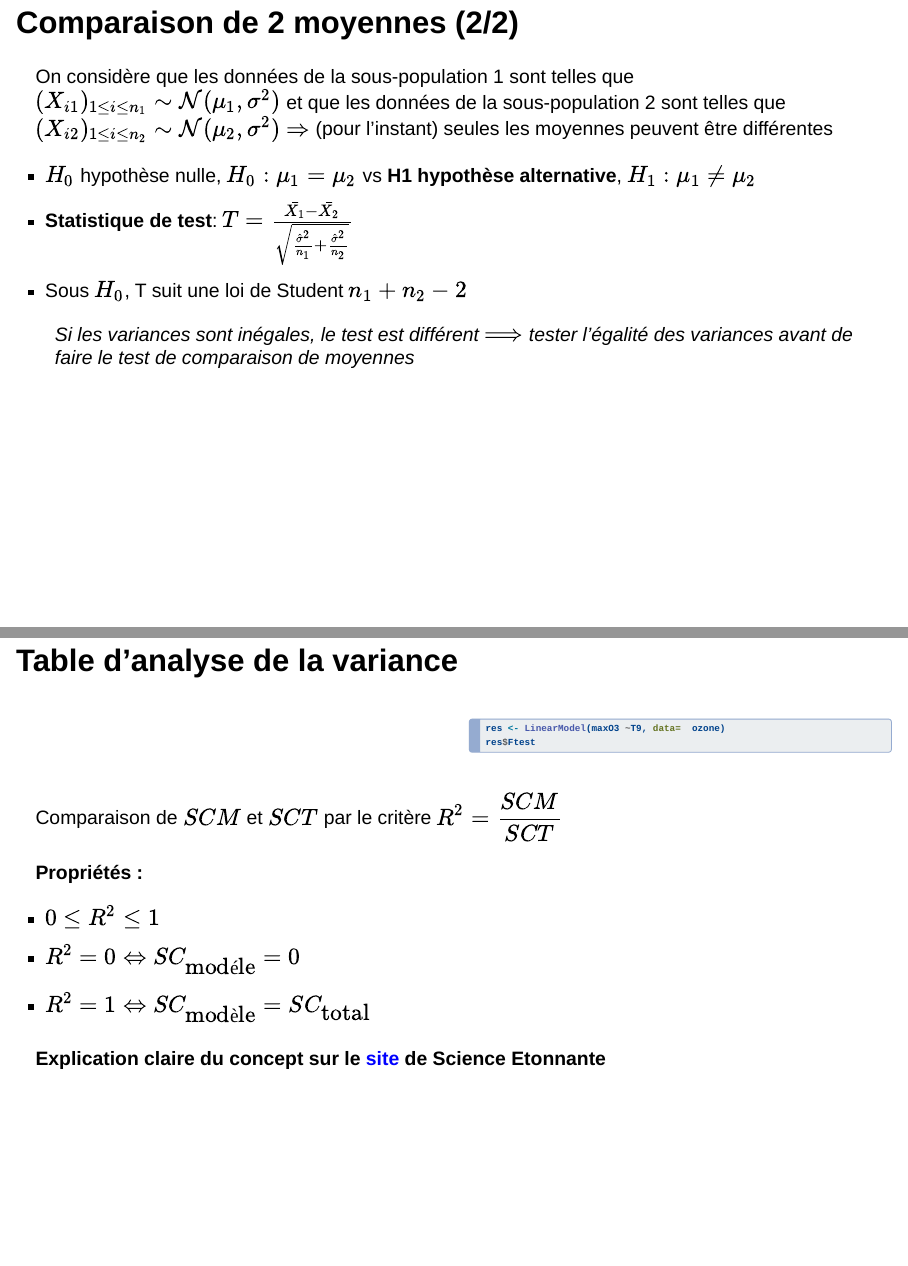
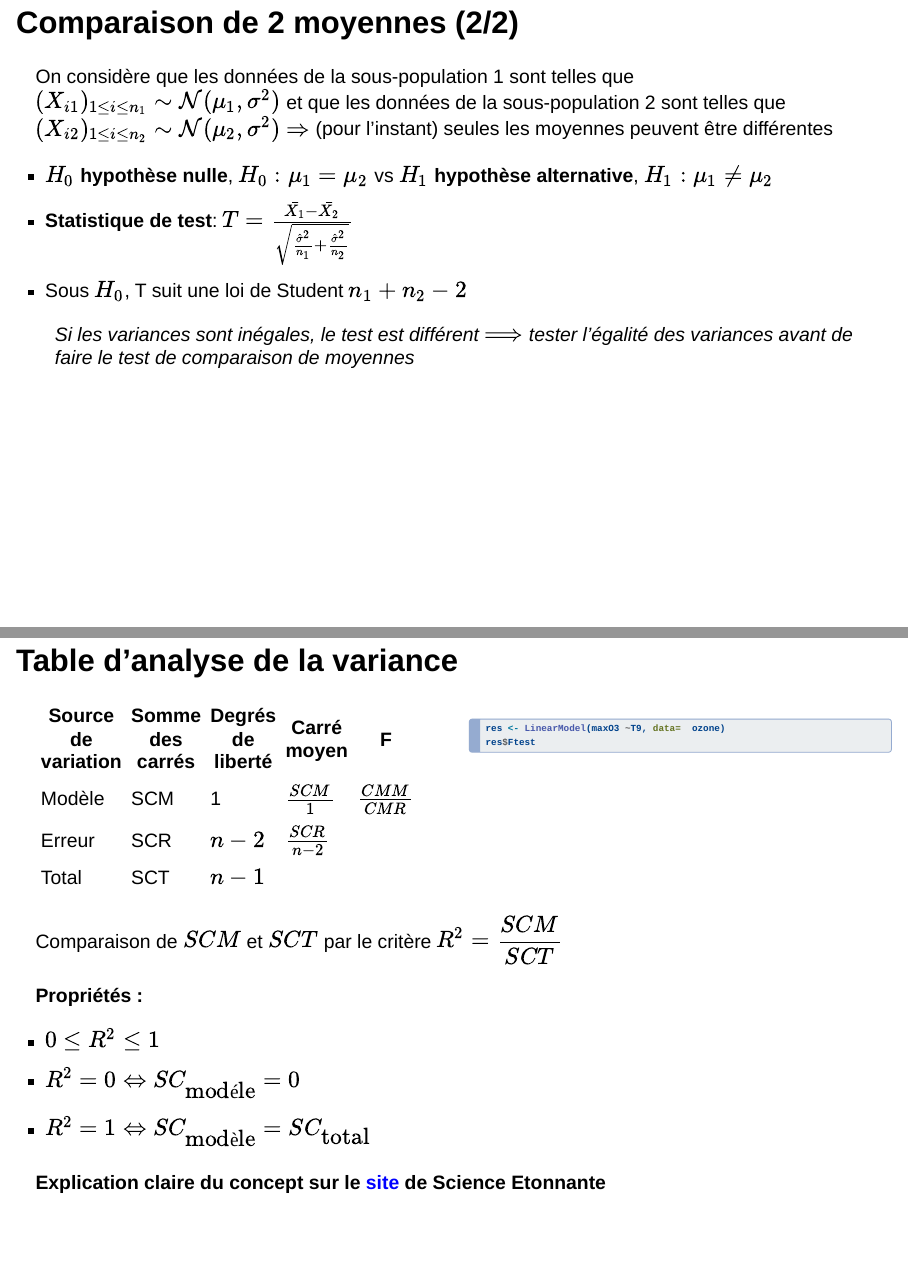
Before and after one commit to RemiMahmoud/demarche_stat_lesson, a Quarto document (lesson_demarche_stat.qmd): pages 56 and 112 of 156, joined at a grey line. Rendered offline with R 4.5, knitr and Pandoc in place of Quarto, with nearby package versions; the code chunks are not run, so their results and figures are left out; drawn as Slidy slides in place of the format the file asks for.

Commit message:
correct typo errors

```diff
--- a/lesson_demarche_stat.qmd
+++ b/lesson_demarche_stat.qmd
@@ -1227,7 +1227,7 @@ On considère que les données de la sous-population 1 sont telles que $(X_{i1})
 
 . . .
 
--   $H_0$ hypothèse nulle, $H_0: \mu_1 = \mu_2$ vs **H1 hypothèse alternative**, $H_1: \mu_1 \neq\mu_2$
+-   **$H_0$ hypothèse nulle**, $H_0: \mu_1 = \mu_2$ vs **$H_1$ hypothèse alternative**, $H_1: \mu_1 \neq\mu_2$
 
 . . .
 
@@ -2434,20 +2435,28 @@ $$\begin{array}{ccccc}
 
 ::::: columns
 ::: {.column width="50%"}
-\begin{center}
-\begin{tabular}{|c|c|c|c|c|}
-\hline
-Source    & Somme de & Degrés de &  Carré & F \\
-variation &  carrés &  liberté & moyen & \\
-\hline
-Modèle & SCM & 1 & $\frac{SCM}{1}$ & $\frac{CMM}{CMR}$\\
-% & & & & \\
-Erreur & SCR & n-2 &\ $\frac{SCR}{n-2}$ & \\
-% & & & & \\
-Total & SCT & n-1 &  & \\
-\hline
-\end{tabular}
-\end{center}
+<!-- \begin{center} -->
+<!-- \begin{tabular}{|c|c|c|c|c|} -->
+<!-- \hline -->
+<!-- Source    & Somme de & Degrés de &  Carré & F \\ -->
+<!-- variation &  carrés &  liberté & moyen & \\ -->
+<!-- \hline -->
+<!-- Modèle & SCM & 1 & $\frac{SCM}{1}$ & $\frac{CMM}{CMR}$\\ -->
+<!-- % & & & & \\ -->
+<!-- Erreur & SCR & n-2 &\ $\frac{SCR}{n-2}$ & \\ -->
+<!-- % & & & & \\ -->
+<!-- Total & SCT & n-1 &  & \\ -->
+<!-- \hline -->
+<!-- \end{tabular} -->
+<!-- \end{center} -->
+
+| Source de variation | Somme des carrés | Degrés de liberté | Carré moyen         | F                    |
+|---------------------|------------------|--------------------|----------------------|----------------------|
+| Modèle              | SCM              | 1                  | $\frac{SCM}{1}$      | $\frac{CMM}{CMR}$    |
+| Erreur              | SCR              | $n-2$              | $\frac{SCR}{n-2}$    |                      |
+| Total               | SCT              | $n-1$              |                      |                      |
+
+
 :::
 
 ::: {.column width="50%"}
```
Also changed, not shown: lesson_demarche_stat.html, lesson_demarche_stat.qmd (12 more changed lines).
